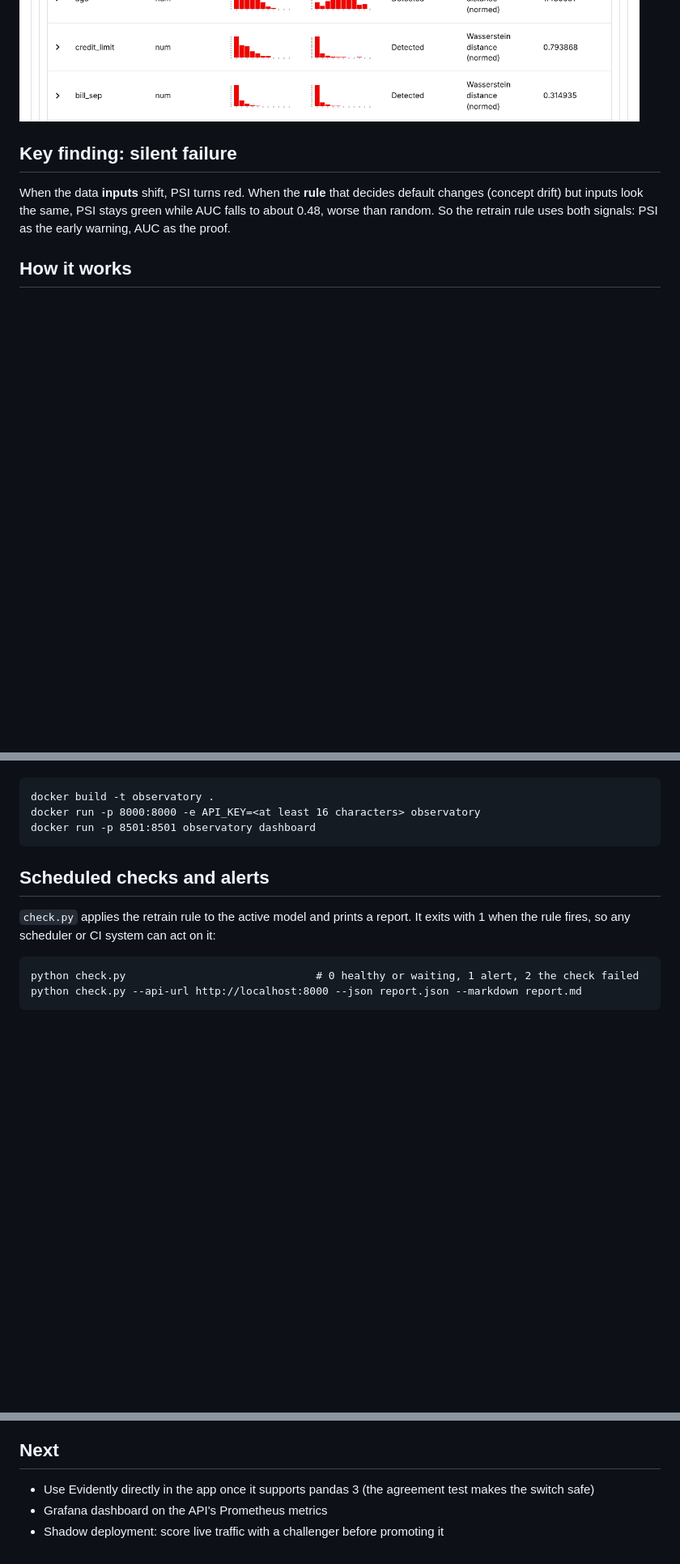
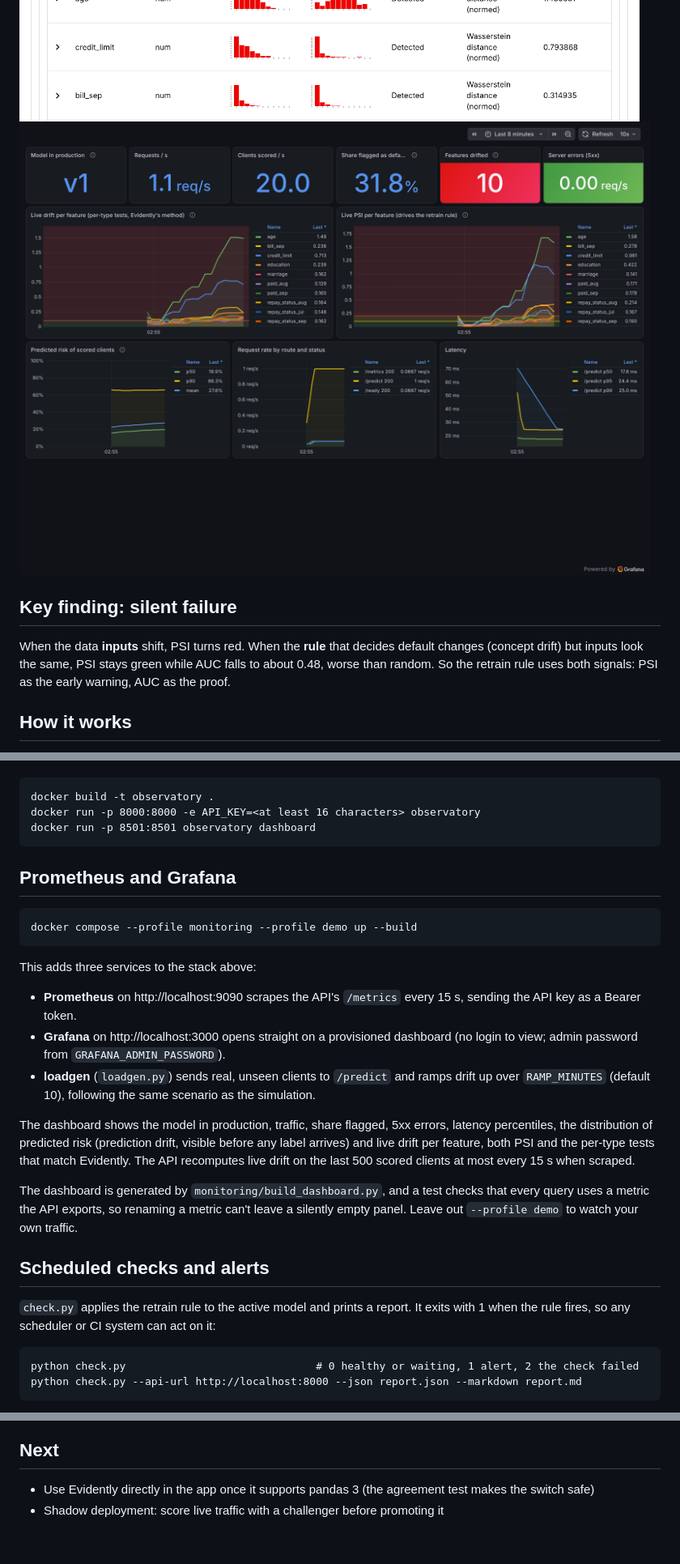
Before and after one commit to Sudeepn1104/MLOPs-Observatory, a Markdown page: README.md, 3 parts joined by grey strips. Shown at 81% size. GitHub-like rendering; pictures changed too: screenshots/grafana.png (added); blank space fills up the shorter version.

````diff
--- a/README.md
+++ b/README.md
@@ -62,6 +62,7 @@ In one sentence: it is a smoke detector for a credit model. It spots when the mo
 ![Explain: a client 2 months late is flagged at 70% risk; SHAP shows repayment status drives it](screenshots/explain.png)
 ![Model card: calibration plot and fairness across age groups](screenshots/model_card.png)
 ![Evidently drift report for batch 9: all 10 features drifted](screenshots/evidently_report.png)
+![Grafana: live drift climbing on demo traffic, served by the API's Prometheus metrics](screenshots/grafana.png)
 
 ## Key finding: silent failure
 
@@ -143,6 +144,22 @@ docker build -t observatory .
 docker run -p 8000:8000 -e API_KEY=<at least 16 characters> observatory
 docker run -p 8501:8501 observatory dashboard
 ```
+
+## Prometheus and Grafana
+
+```
+docker compose --profile monitoring --profile demo up --build
+```
+
+This adds three services to the stack above:
+
+- **Prometheus** on http://localhost:9090 scrapes the API's `/metrics` every 15 s, sending the API key as a Bearer token.
+- **Grafana** on http://localhost:3000 opens straight on a provisioned dashboard (no login to view; admin password from `GRAFANA_ADMIN_PASSWORD`).
+- **loadgen** (`loadgen.py`) sends real, unseen clients to `/predict` and ramps drift up over `RAMP_MINUTES` (default 10), following the same scenario as the simulation.
+
+The dashboard shows the model in production, traffic, share flagged, 5xx errors, latency percentiles, the distribution of predicted risk (prediction drift, visible before any label arrives) and live drift per feature, both PSI and the per-type tests that match Evidently. The API recomputes live drift on the last 500 scored clients at most every 15 s when scraped.
+
+The dashboard is generated by `monitoring/build_dashboard.py`, and a test checks that every query uses a metric the API exports, so renaming a metric can't leave a silently empty panel. Leave out `--profile demo` to watch your own traffic.
 
 ## Scheduled checks and alerts
 
@@ -231,5 +248,4 @@ The UCI [Default of Credit Card Clients](https://doi.org/10.24432/C55S3H) datase
 ## Next
 
 - Use Evidently directly in the app once it supports pandas 3 (the agreement test makes the switch safe)
-- Grafana dashboard on the API's Prometheus metrics
 - Shadow deployment: score live traffic with a challenger before promoting it
````
Also changed, not shown: DEPLOY.md (+4 -0 lines), 12 other files.
